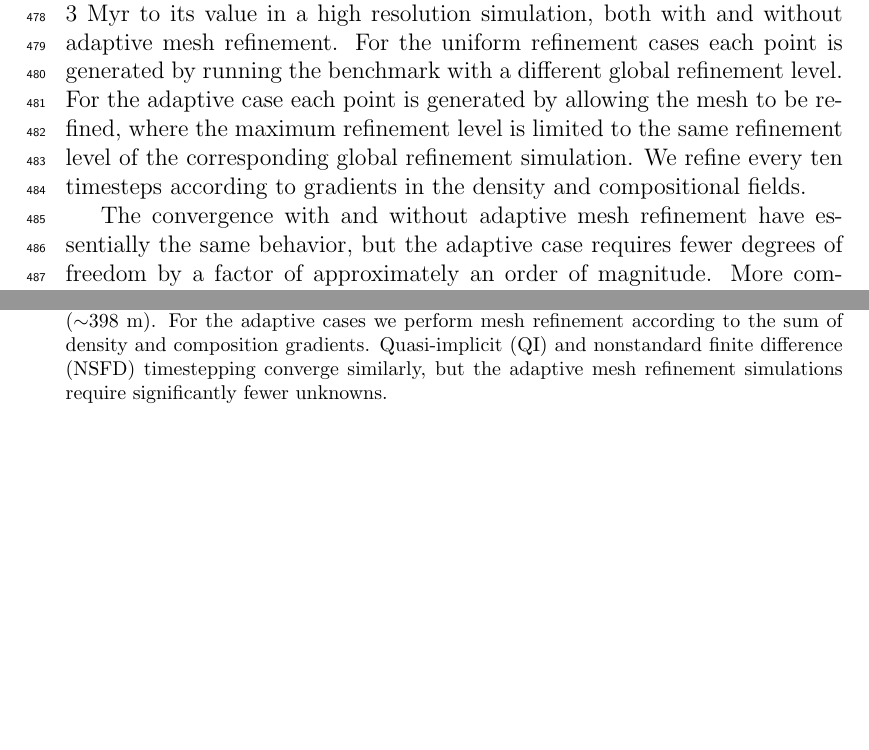
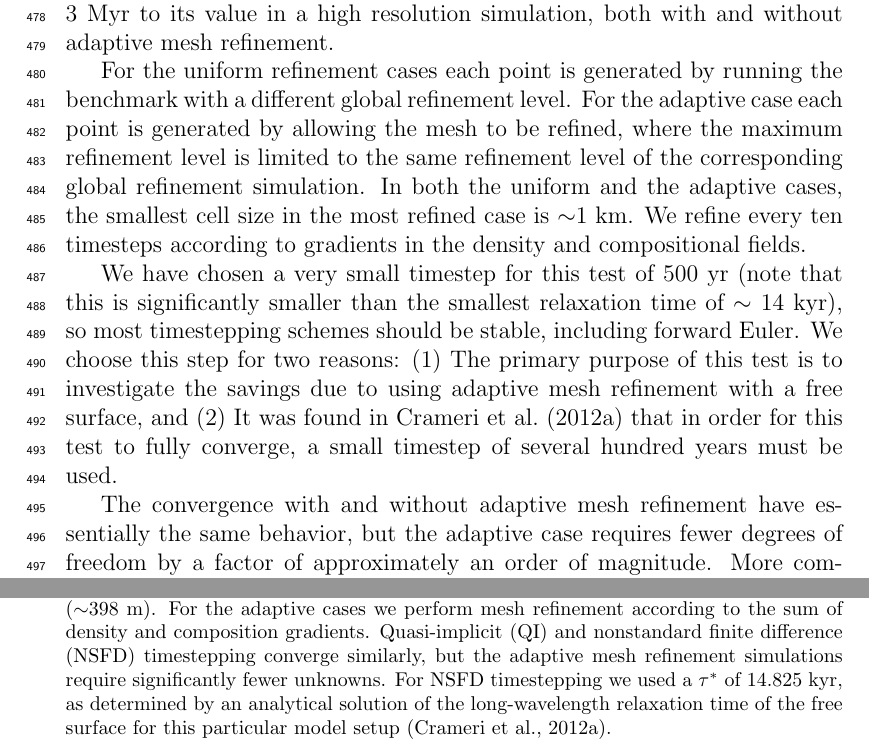
Before and after one commit to ian-r-rose/free-surface-paper, a LaTeX paper (free-surface-paper.tex): two parts of pages 25 and 26 of 30 before the commit and two parts of pages 26 and 27 of 31 after it, joined at a grey line, cut so that both start at the same text, the shorter picture padded with empty space. Compiled offline with pdfLaTeX.

Commit message:
Add some additional explanation to the AMR test.

```diff
--- a/free-surface-paper.tex
+++ b/free-surface-paper.tex
@@ -1023,10 +1030,18 @@ solution. In this benchmark, a buoyant blob rises beneath a viscous lid with a f
 boundary upwards (for the full setup, see \citet{crameri2012comparison}).
 Figure~\ref{fig:amr} shows the convergence of the maximum topography at 3 Myr to its value in a high resolution simulation,
 both with and without adaptive mesh refinement.
+
 For the uniform refinement cases each point is generated by running the benchmark with a different global refinement level.
 For the adaptive case each point is generated by allowing the mesh to be refined, where the maximum refinement level
 is limited to the same refinement level of the corresponding global refinement simulation.
+In both the uniform and the adaptive cases, the smallest cell size in the most refined case is $\sim$1 km.
 We refine every ten timesteps according to gradients in the density and compositional fields.
+
+We have chosen a very small timestep for this test of 500 yr (note that this is significantly smaller than the smallest
+relaxation time of $\sim$ 14 kyr), so most timestepping schemes should be stable, including forward Euler.
+We choose this step for two reasons: (1) The primary purpose of this test is to investigate the savings
+due to using adaptive mesh refinement with a free surface, and (2) It was found in \citet{crameri2012comparison}
+that in order for this test to fully converge, a small timestep of several hundred years must be used.
 
 The convergence with and without adaptive mesh refinement have essentially the same behavior, but the adaptive case requires
 fewer degrees of freedom by a factor of approximately an order of magnitude. More complex models will have
@@ -1035,7 +1050,7 @@ will result in significant computational savings.
 
 \begin{figure*}
 \includegraphics[width=0.9\textwidth]{figures/amr.pdf}
-\caption{Convergence with degrees of freedom (DoFs) for the \citet{crameri2012comparison} Case 2 benchmark, for both uniform and adaptive mesh refinement. The timestep $\Delta t$ is 500 yr. We compare the maximum topography at 3 Myr with its value at high resolution ($\sim$398 m). For the adaptive cases we perform mesh refinement according to the sum of density and composition gradients. Quasi-implicit (QI) and nonstandard finite difference (NSFD) timestepping converge similarly, but the adaptive mesh refinement simulations require significantly fewer unknowns.}
+\caption{Convergence with degrees of freedom (DoFs) for the \citet{crameri2012comparison} Case 2 benchmark, for both uniform and adaptive mesh refinement. The timestep $\Delta t$ is 500 yr. We compare the maximum topography at 3 Myr with its value at high resolution ($\sim$398 m). For the adaptive cases we perform mesh refinement according to the sum of density and composition gradients. Quasi-implicit (QI) and nonstandard finite difference (NSFD) timestepping converge similarly, but the adaptive mesh refinement simulations require significantly fewer unknowns. For NSFD timestepping we used a $\tau^*$ of 14.825 kyr, as determined by an analytical solution of the long-wavelength relaxation time of the free surface for this particular model setup \citep{crameri2012comparison}.}
 \label{fig:amr}
 \end{figure*}
 
```
Also changed, not shown: free-surface-paper.tex (7 more changed lines).
